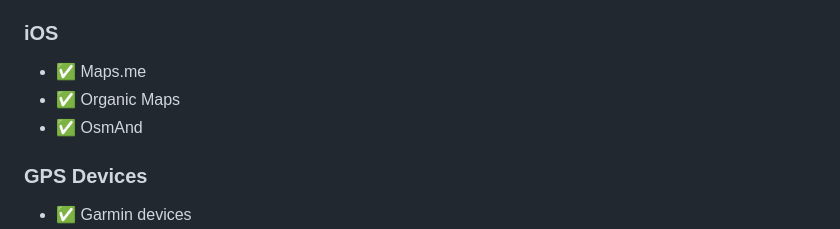
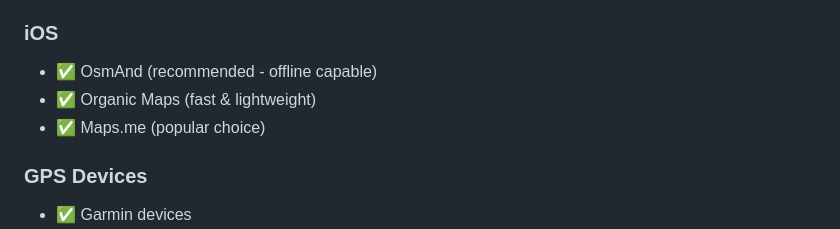
Before and after one commit to KM4HQZ/road-trip-planner, a Markdown page: GPX_FEATURE_SUMMARY.md, the part around the change. Rendered like a GitHub page.

```diff
--- a/GPX_FEATURE_SUMMARY.md
+++ b/GPX_FEATURE_SUMMARY.md
@@ -75,9 +75,9 @@ Each category is limited to top-rated attractions:
 - ✅ Google Maps (limited import support)
 
 ### iOS
-- ✅ Maps.me
-- ✅ Organic Maps
-- ✅ OsmAnd
+- ✅ OsmAnd (recommended - offline capable)
+- ✅ Organic Maps (fast & lightweight)
+- ✅ Maps.me (popular choice)
 
 ### GPS Devices
 - ✅ Garmin devices
```
Also changed, not shown: GPX_IMPORT_GUIDE.md (+30 -3 lines), README.md (+5 -3 lines).
